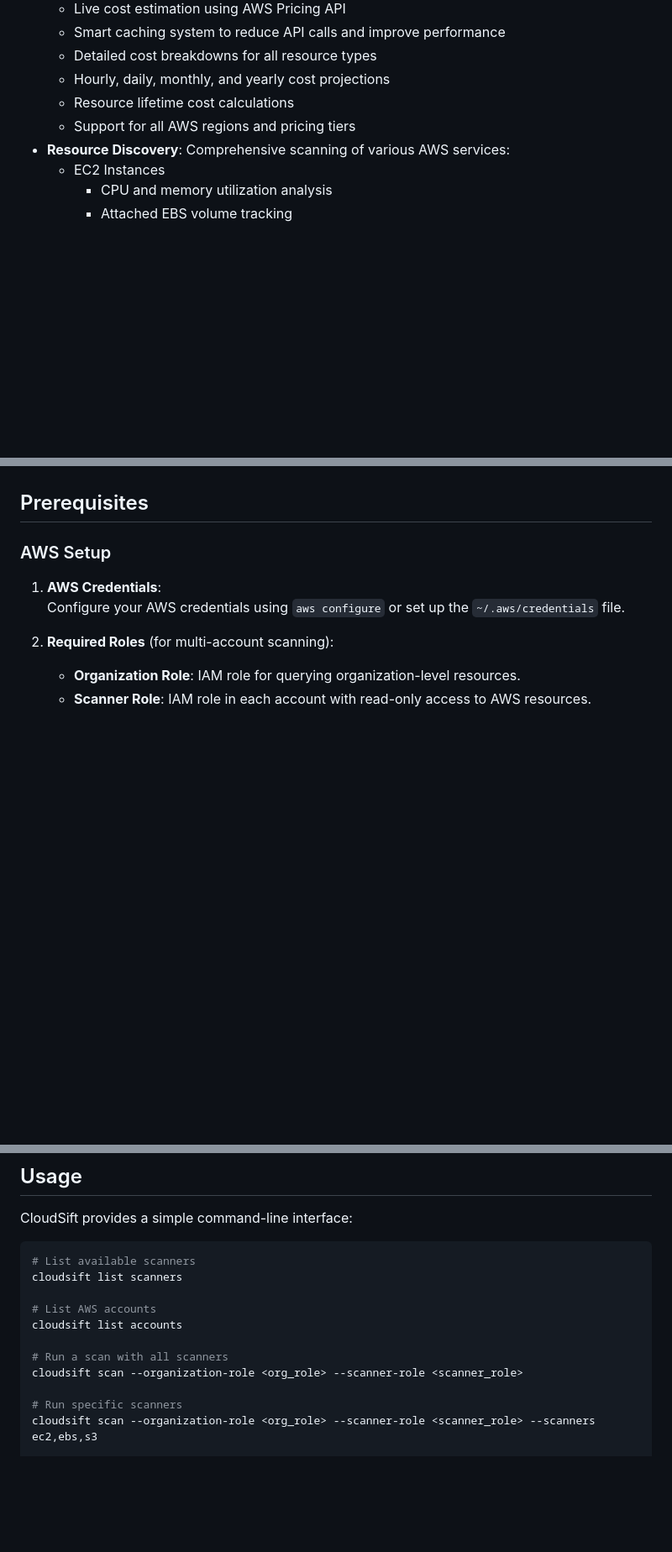
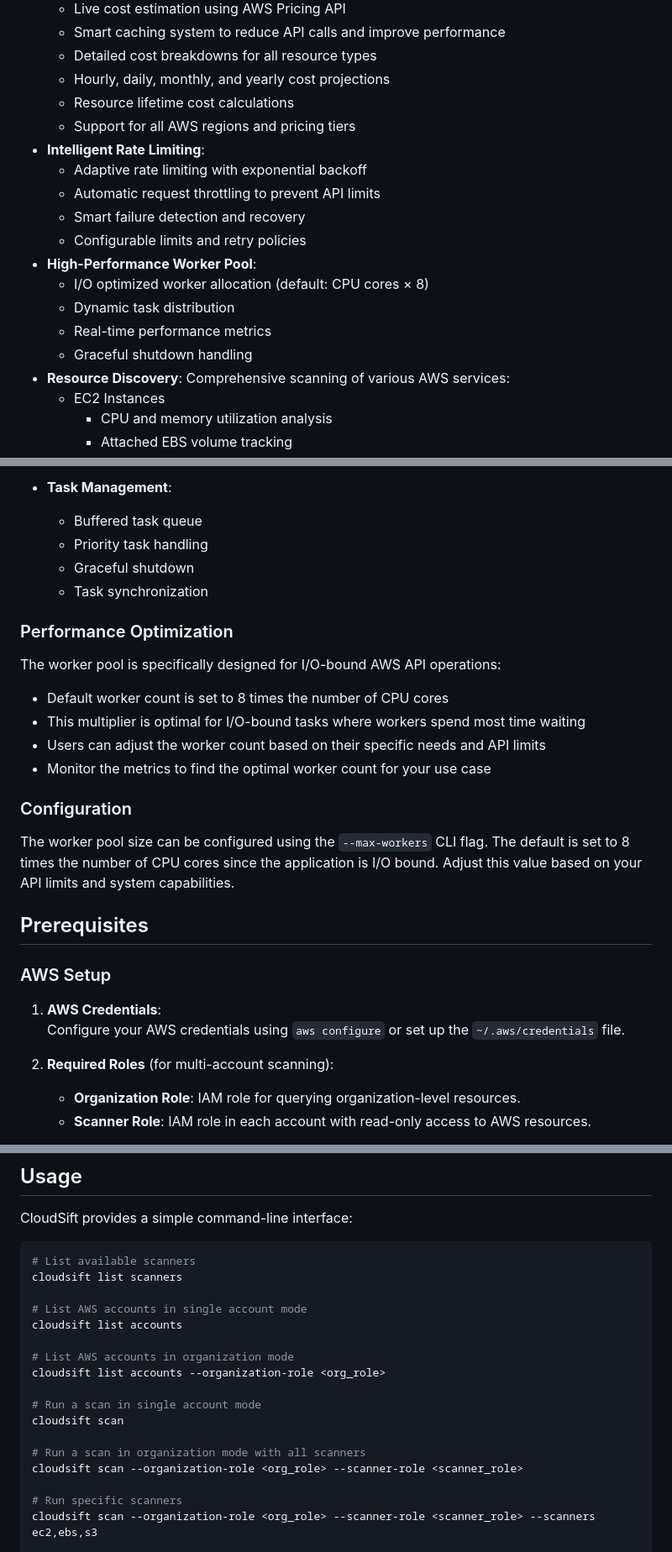
Before and after one commit to emptyset-io/cloudsift, a Markdown page: README.md, 3 parts joined by grey strips. Shown at 84% size. GitHub-like rendering; blank space fills up the shorter version.

Commit message:
add some more details to the readme

```diff
--- a/README.md
+++ b/README.md
@@ -12,6 +12,16 @@ CloudSift is a powerful Go-based utility designed to scan AWS resources across m
   - Hourly, daily, monthly, and yearly cost projections
   - Resource lifetime cost calculations
   - Support for all AWS regions and pricing tiers
+- **Intelligent Rate Limiting**:
+  - Adaptive rate limiting with exponential backoff
+  - Automatic request throttling to prevent API limits
+  - Smart failure detection and recovery
+  - Configurable limits and retry policies
+- **High-Performance Worker Pool**:
+  - I/O optimized worker allocation (default: CPU cores × 8)
+  - Dynamic task distribution
+  - Real-time performance metrics
+  - Graceful shutdown handling
 - **Resource Discovery**: Comprehensive scanning of various AWS services:
   - EC2 Instances
     - CPU and memory utilization analysis
@@ -121,3 +190,21 @@ The cost estimator maintains a local cache at `cache/costs.json` to optimize per
+- **Task Management**:
+  - Buffered task queue
+  - Priority task handling
+  - Graceful shutdown
+  - Task synchronization
+
+### Performance Optimization
+
+The worker pool is specifically designed for I/O-bound AWS API operations:
+
+- Default worker count is set to 8 times the number of CPU cores
+- This multiplier is optimal for I/O-bound tasks where workers spend most time waiting
+- Users can adjust the worker count based on their specific needs and API limits
+- Monitor the metrics to find the optimal worker count for your use case
+
+### Configuration
+
+The worker pool size can be configured using the `--max-workers` CLI flag. The default is set to 8 times the number of CPU cores since the application is I/O bound. Adjust this value based on your API limits and system capabilities.
 
 ## Prerequisites
 
@@ -233,10 +320,16 @@ CloudSift provides a simple command-line interface:
 # List available scanners
 cloudsift list scanners
 
-# List AWS accounts
+# List AWS accounts in single account mode
 cloudsift list accounts
 
-# Run a scan with all scanners
+# List AWS accounts in organization mode
+cloudsift list accounts --organization-role <org_role>
+
+# Run a scan in single account mode
+cloudsift scan
+
+# Run a scan in organization mode with all scanners
 cloudsift scan --organization-role <org_role> --scanner-role <scanner_role>
 
 # Run specific scanners
```
Also changed, not shown: other parts of README.md (+59 -0 lines).
